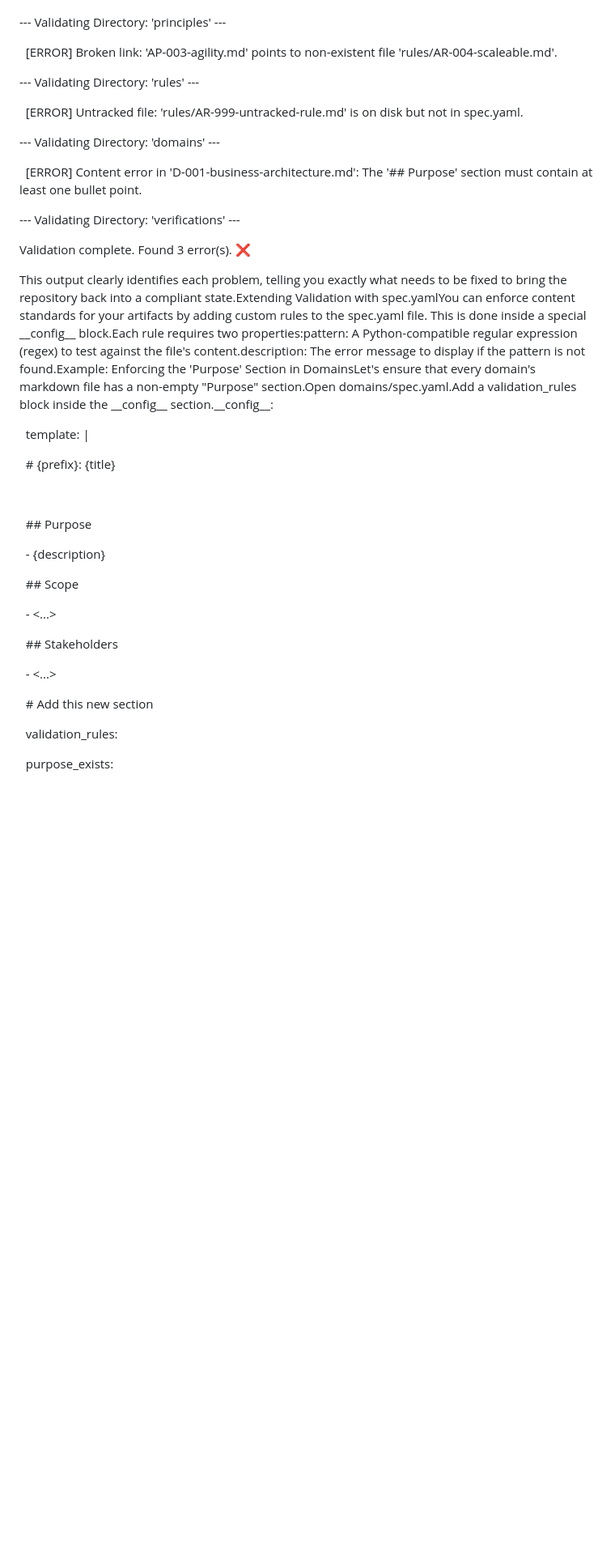
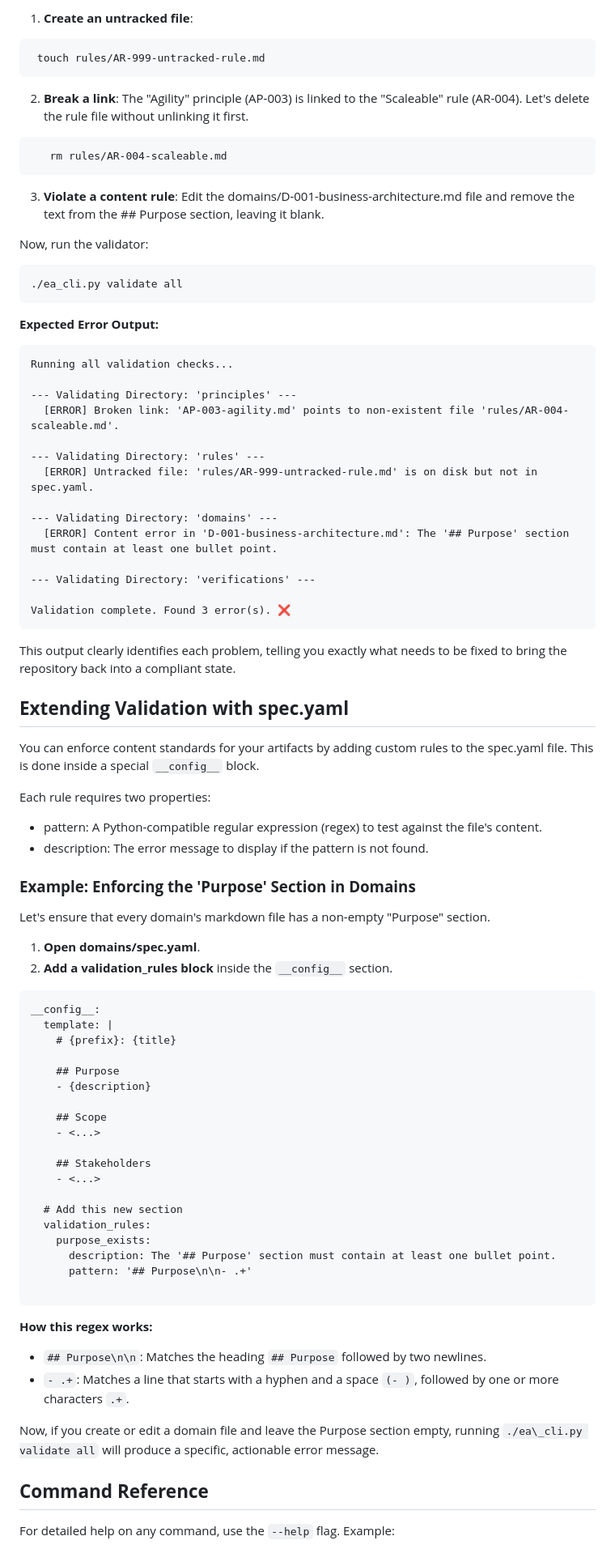
Before and after one commit to thoughtful-solutions/thoughtful-solutions.github.io, a Markdown page: README.md, the part around the change printed below. Shown: that part at 81% size. Drawn GitHub-style; blank space fills up the shorter version.

````diff
--- a/README.md
+++ b/README.md
@@ -60,55 +148,86 @@ Expected Error Output:Running all validation checks...
+1. **Create an untracked file**:
+  ```
+   touch rules/AR-999-untracked-rule.md
+  ```
+
+2. **Break a link**: The "Agility" principle (AP-003) is linked to the "Scaleable" rule (AR-004). Let's delete the rule file without unlinking it first.
+```
+   rm rules/AR-004-scaleable.md
+```
+
+3. **Violate a content rule**: Edit the domains/D-001-business-architecture.md file and remove the text from the \#\# Purpose section, leaving it blank.
+
+Now, run the validator:
+```
+./ea_cli.py validate all
+```
+
+**Expected Error Output:**
+```
+Running all validation checks...
 
 --- Validating Directory: 'principles' ---
-
-&nbsp; \[ERROR] Broken link: 'AP-003-agility.md' points to non-existent file 'rules/AR-004-scaleable.md'.
-
-
+  [ERROR] Broken link: 'AP-003-agility.md' points to non-existent file 'rules/AR-004-scaleable.md'.
 
 --- Validating Directory: 'rules' ---
-
-&nbsp; \[ERROR] Untracked file: 'rules/AR-999-untracked-rule.md' is on disk but not in spec.yaml.
-
-
+  [ERROR] Untracked file: 'rules/AR-999-untracked-rule.md' is on disk but not in spec.yaml.
 
 --- Validating Directory: 'domains' ---
-
-&nbsp; \[ERROR] Content error in 'D-001-business-architecture.md': The '## Purpose' section must contain at least one bullet point.
-
-
+  [ERROR] Content error in 'D-001-business-architecture.md': The '## Purpose' section must contain at least one bullet point.
 
 --- Validating Directory: 'verifications' ---
 
+Validation complete. Found 3 error(s). ❌
+```
 
+This output clearly identifies each problem, telling you exactly what needs to be fixed to bring the repository back into a compliant state.
 
-Validation complete. Found 3 error(s). ❌
+## **Extending Validation with spec.yaml**
 
-This output clearly identifies each problem, telling you exactly what needs to be fixed to bring the repository back into a compliant state.Extending Validation with spec.yamlYou can enforce content standards for your artifacts by adding custom rules to the spec.yaml file. This is done inside a special \_\_config\_\_ block.Each rule requires two properties:pattern: A Python-compatible regular expression (regex) to test against the file's content.description: The error message to display if the pattern is not found.Example: Enforcing the 'Purpose' Section in DomainsLet's ensure that every domain's markdown file has a non-empty "Purpose" section.Open domains/spec.yaml.Add a validation\_rules block inside the \_\_config\_\_ section.\_\_config\_\_:
+You can enforce content standards for your artifacts by adding custom rules to the spec.yaml file. This is done inside a special ```__config__``` block.
 
-&nbsp; template: |
+Each rule requires two properties:
 
-&nbsp;   # {prefix}: {title}
+* pattern: A Python-compatible regular expression (regex) to test against the file's content.
+* description: The error message to display if the pattern is not found.
 
-&nbsp;
+### **Example: Enforcing the 'Purpose' Section in Domains**
 
-&nbsp;   ## Purpose
+Let's ensure that every domain's markdown file has a non-empty "Purpose" section.
 
-&nbsp;   - {description}
+1. **Open domains/spec.yaml**.
+2. **Add a validation\_rules block** inside the ```__config__``` section.
 
+```
+__config__:
+  template: |
+    # {prefix}: {title}
 
+    ## Purpose
+    - {description}
 
-&nbsp;   ## Scope
+    ## Scope
+    - <...>
 
-&nbsp;   - <...>
+    ## Stakeholders
+    - <...>
 
+  # Add this new section
+  validation_rules:
+    purpose_exists:
+      description: The '## Purpose' section must contain at least one bullet point.
+      pattern: '## Purpose\n\n- .+'
 
+```
 
-&nbsp;   ## Stakeholders
+**How this regex works:**
 
-&nbsp;   - <...>
+* ```## Purpose\n\n```: Matches the heading ```## Purpose``` followed by two newlines.
+* ```- .+```: Matches a line that starts with a hyphen and a space ```(- )```, followed by one or more characters ```.+```.
 
-&nbsp; # Add this new section
+Now, if you create or edit a domain file and leave the Purpose section empty, running ```./ea\_cli.py validate all``` will produce a specific, actionable error message.
 
-&nbsp; validation\_rules:
+## **Command Reference**
 
-&nbsp;   purpose\_exists:
+For detailed help on any command, use the ```--help``` flag. Example:
 
````
Also changed, not shown: other parts of README.md (+139 -31 lines).
